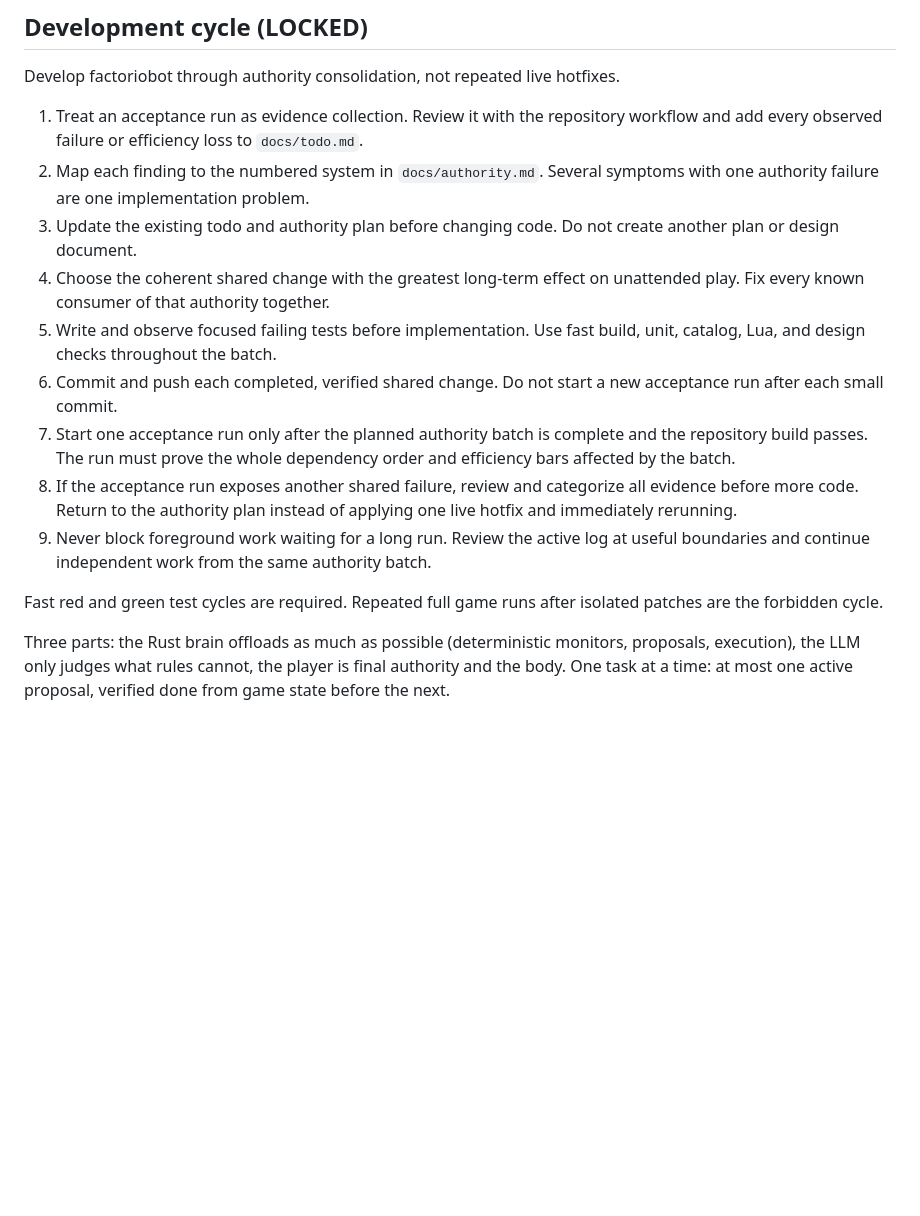
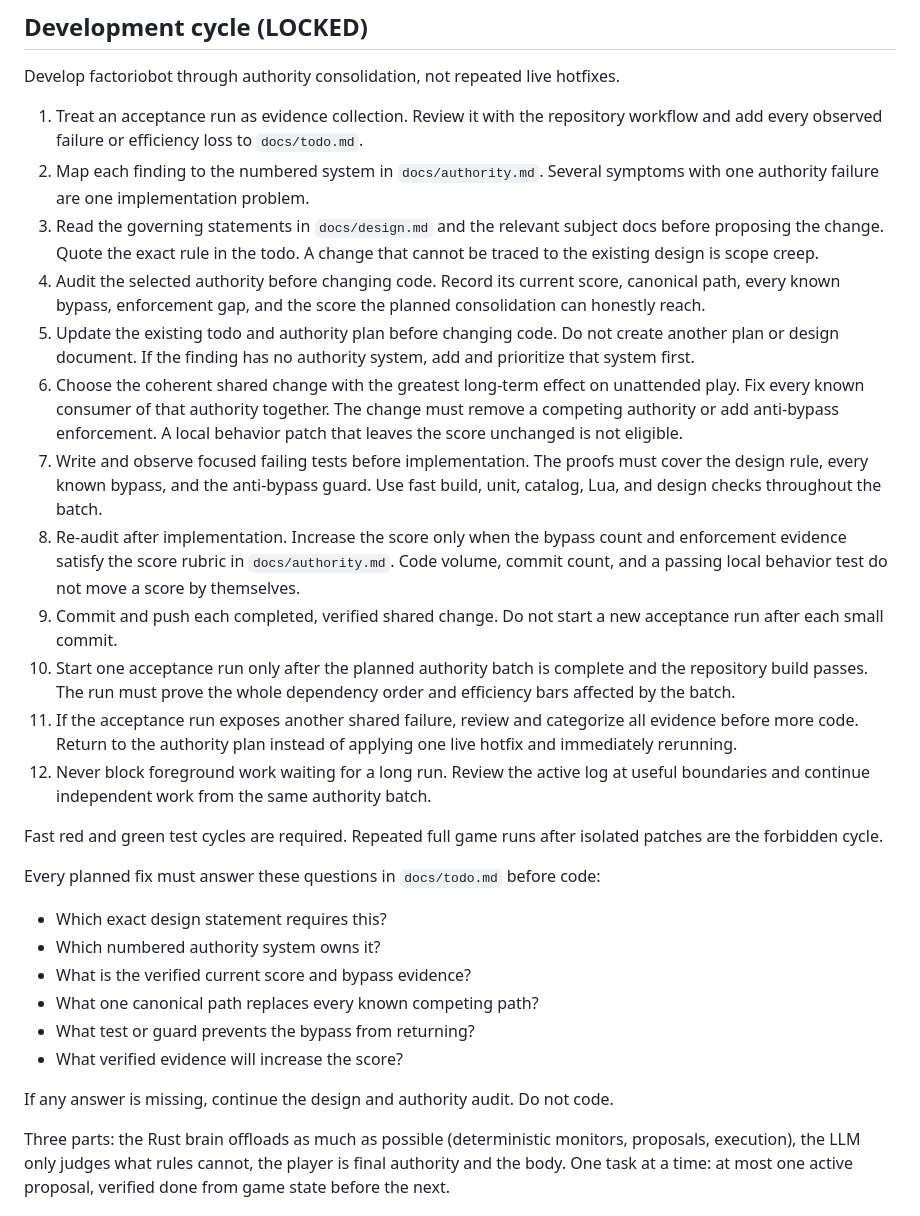
Before and after one commit to abix-/claude-blueprints, a Markdown page: skills/factoriobot/SKILL.md, the part around the change. GitHub-like rendering; blank space fills up the shorter version.

Commit message:
require measurable authority progress

```diff
--- a/skills/factoriobot/SKILL.md
+++ b/skills/factoriobot/SKILL.md
@@ -32,26 +32,52 @@ hotfixes.
    `docs/todo.md`.
 2. Map each finding to the numbered system in `docs/authority.md`. Several
    symptoms with one authority failure are one implementation problem.
-3. Update the existing todo and authority plan before changing code. Do not
-   create another plan or design document.
-4. Choose the coherent shared change with the greatest long-term effect on
-   unattended play. Fix every known consumer of that authority together.
-5. Write and observe focused failing tests before implementation. Use fast
+3. Read the governing statements in `docs/design.md` and the relevant subject
+   docs before proposing the change. Quote the exact rule in the todo. A change
+   that cannot be traced to the existing design is scope creep.
+4. Audit the selected authority before changing code. Record its current score,
+   canonical path, every known bypass, enforcement gap, and the score the
+   planned consolidation can honestly reach.
+5. Update the existing todo and authority plan before changing code. Do not
+   create another plan or design document. If the finding has no authority
+   system, add and prioritize that system first.
+6. Choose the coherent shared change with the greatest long-term effect on
+   unattended play. Fix every known consumer of that authority together. The
+   change must remove a competing authority or add anti-bypass enforcement.
+   A local behavior patch that leaves the score unchanged is not eligible.
+7. Write and observe focused failing tests before implementation. The proofs
+   must cover the design rule, every known bypass, and the anti-bypass guard.
+   Use fast
    build, unit, catalog, Lua, and design checks throughout the batch.
-6. Commit and push each completed, verified shared change. Do not start a new
+8. Re-audit after implementation. Increase the score only when the bypass count
+   and enforcement evidence satisfy the score rubric in `docs/authority.md`.
+   Code volume, commit count, and a passing local behavior test do not move a
+   score by themselves.
+9. Commit and push each completed, verified shared change. Do not start a new
    acceptance run after each small commit.
-7. Start one acceptance run only after the planned authority batch is complete
+10. Start one acceptance run only after the planned authority batch is complete
    and the repository build passes. The run must prove the whole dependency
    order and efficiency bars affected by the batch.
-8. If the acceptance run exposes another shared failure, review and categorize
+11. If the acceptance run exposes another shared failure, review and categorize
    all evidence before more code. Return to the authority plan instead of
    applying one live hotfix and immediately rerunning.
-9. Never block foreground work waiting for a long run. Review the active log
+12. Never block foreground work waiting for a long run. Review the active log
    at useful boundaries and continue independent work from the same authority
    batch.
 
 Fast red and green test cycles are required. Repeated full game runs after
 isolated patches are the forbidden cycle.
+
+Every planned fix must answer these questions in `docs/todo.md` before code:
+
+- Which exact design statement requires this?
+- Which numbered authority system owns it?
+- What is the verified current score and bypass evidence?
+- What one canonical path replaces every known competing path?
+- What test or guard prevents the bypass from returning?
+- What verified evidence will increase the score?
+
+If any answer is missing, continue the design and authority audit. Do not code.
 
 Three parts: the Rust brain offloads as much as possible (deterministic monitors, proposals, execution), the LLM only judges what rules cannot, the player is final authority and the body. One task at a time: at most one active proposal, verified done from game state before the next.
 
```
